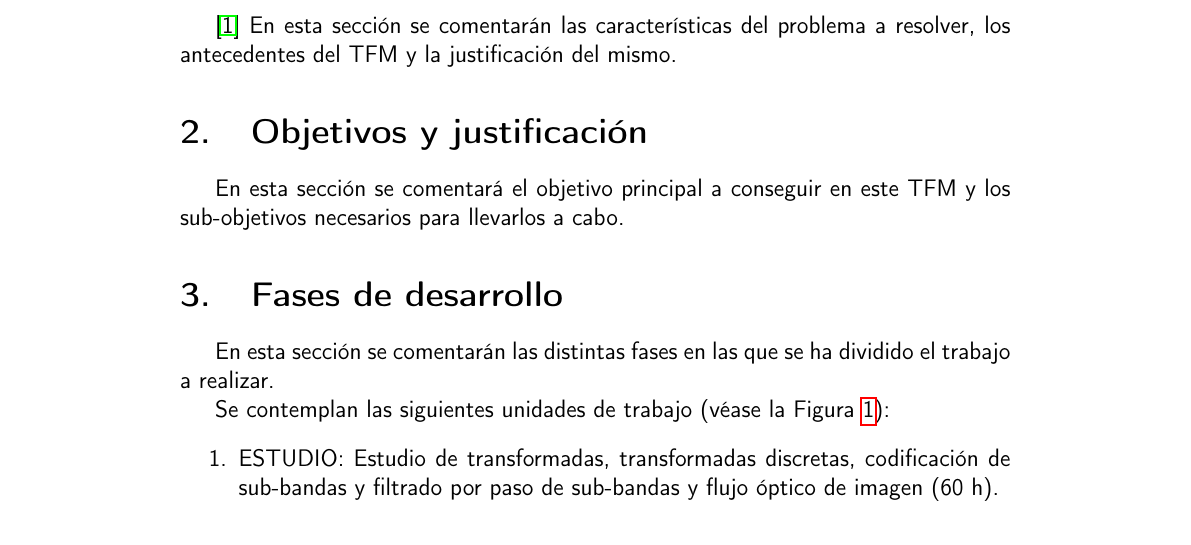
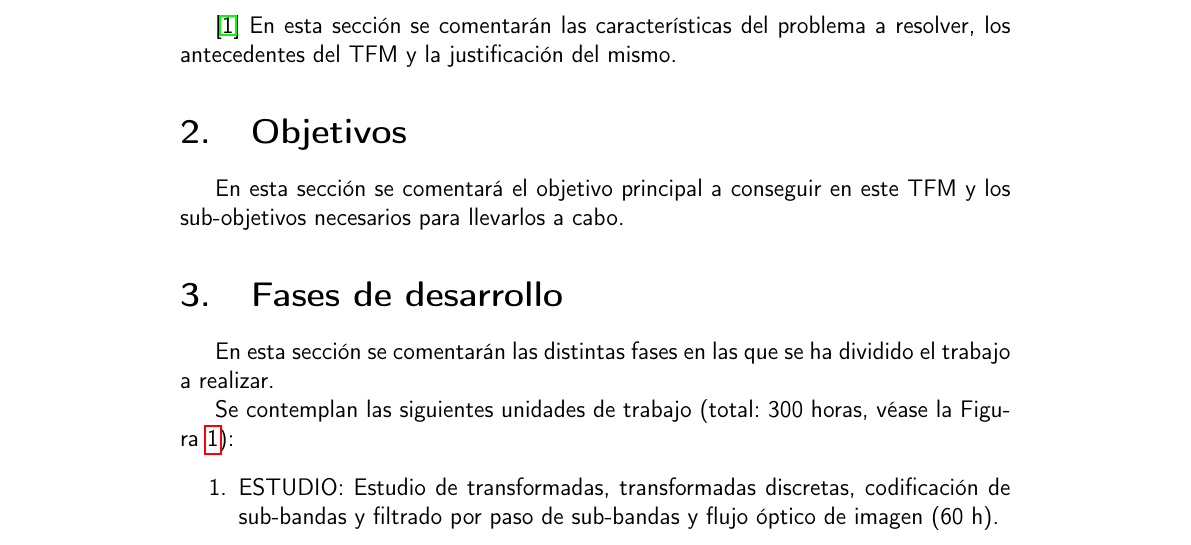
Before and after one commit to vicente-gonzalez-ruiz/TFM-plantillas, a LaTeX document (Anteproyecto/main.tex): part of page 2 of 3, cut so that both start at the same text. Compiled offline with pdfLaTeX.

Commit message:
Update main.tex

```diff
--- a/Anteproyecto/main.tex
+++ b/Anteproyecto/main.tex
@@ -81,13 +77,13 @@
 \cite{einstein1922kosmologische}
 En esta sección se comentarán las características del problema a resolver, los antecedentes del TFM y la justificación del mismo.
 
-\section{Objetivos y justificación}
+\section{Objetivos}
 En esta sección se comentará el objetivo principal a conseguir en este TFM y los sub-objetivos necesarios para llevarlos a cabo.
 
 \section{Fases de desarrollo}
 En esta sección se comentarán las distintas fases en las que se ha dividido el trabajo a realizar.
 
-Se contemplan las siguientes unidades de trabajo (véase la Figura~\ref{fig:temporizacion}):
+Se contemplan las siguientes unidades de trabajo (total: 300 horas, véase la Figura~\ref{fig:temporizacion}):
 \begin{enumerate}
   \item {ESTUDIO:} Estudio de transformadas, transformadas discretas,
     codificación de sub-bandas y filtrado por paso de sub-bandas y
```
Also changed, not shown: Anteproyecto/main.tex (10 more changed lines).
